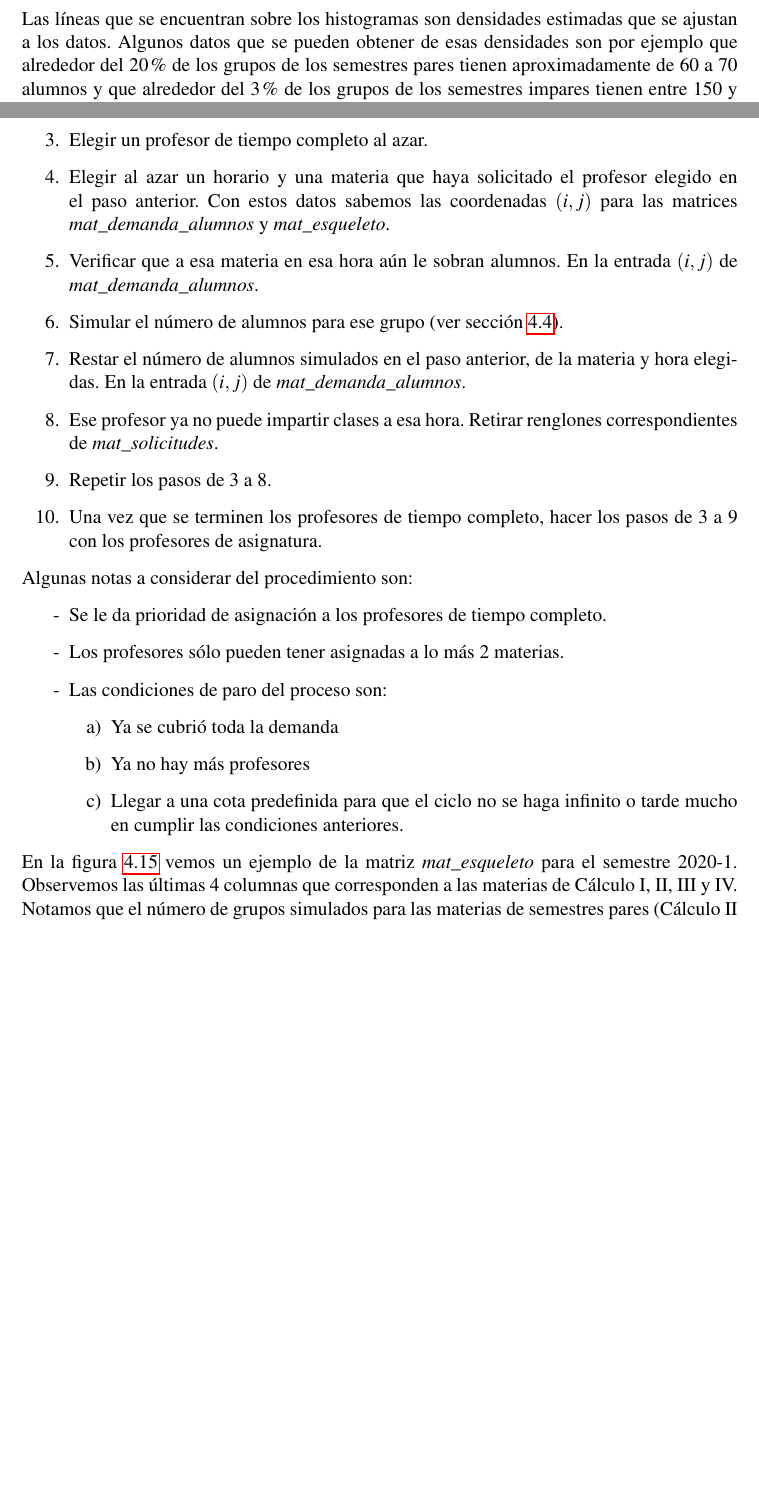
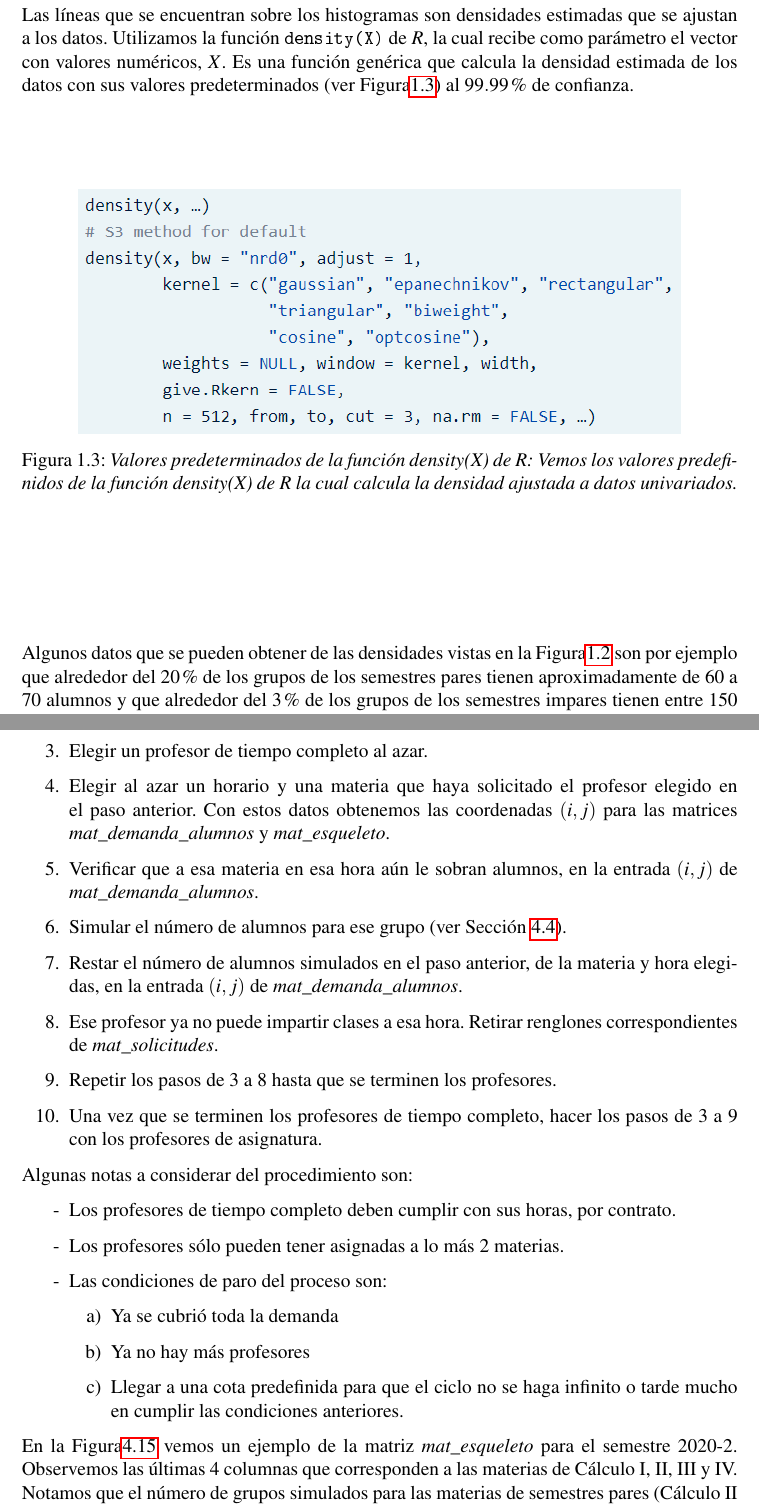
Before and after one commit to ArrigoCoen/Faculty_schedule_simulation, a LaTeX thesis (Hidden_files/Tesis/TeX/LaTeX/main.tex, which reads Hidden_files/Tesis/TeX/LaTeX/Introduccion.tex, Hidden_files/Tesis/TeX/LaTeX/Simulacion.tex): two parts of pages 19 and 67 of 102 before the commit and two parts of pages 20 and 69 of 104 after it, joined at a grey line, cut so that both start at the same text, the shorter picture padded with empty space. The pictures show the PDF file Hidden_files/Tesis/TeX/LaTeX/main.pdf that the author committed with the source.

Commit message:
Update TeX

```diff
--- a/Hidden_files/Tesis/TeX/LaTeX/Introduccion.tex
+++ b/Hidden_files/Tesis/TeX/LaTeX/Introduccion.tex
@@ -202,32 +202,45 @@ En la \figurename{\ref{ParImparProbaI}} vemos que la línea azul representa el n
 
 Continuando con los datos de \textit{Probabilidad I}, obtuvimos la \figurename{\ref{HistAlumParImparProbaI}} que contiene dos histogramas, las barras rojas representan el número de alumnos por grupo de semestres pares y las barras azules representan el número de alumnos por grupo de semestres impares.
 
-Las líneas que se encuentran sobre los histogramas son densidades estimadas que se ajustan a los datos. Algunos datos que se pueden obtener de esas densidades son por ejemplo que alrededor del $20\%$ de los grupos de los semestres pares tienen aproximadamente de $60$ a $70$ alumnos y que alrededor del $3\%$ de los grupos de los semestres impares tienen entre 150 y 180 alumnos.
+%Las líneas que se encuentran sobre los histogramas son densidades estimadas que se ajustan a los datos. Algunos datos que se pueden obtener de esas densidades son por ejemplo que alrededor del $20\%$ de los grupos de los semestres pares tienen aproximadamente de $60$ a $70$ alumnos y que alrededor del $3\%$ de los grupos de los semestres impares tienen entre 150 y 180 alumnos.
 
-\begin{figure}[h]
+\begin{figure}[H]
 \centering
-\includegraphics[scale = 0.65]{histograma_FR_num_alum_sem_par_impar_Proba_I.pdf} %width=\textwidth
+\includegraphics[scale = 0.6]{histograma_FR_num_alum_sem_par_impar_Proba_I.pdf} %width=\textwidth
 \caption[\textit{Histograma del número de alumnos por semestre: Probabilidad I}]{\textit{Histograma del número de alumnos por semestre  de Probabilidad I: Los datos se dividen en semestres pares e impares. Las densidades ajustadas son muy parecidas.}}\label{HistAlumParImparProbaI}
 \end{figure}
+
+Las líneas que se encuentran sobre los histogramas son densidades estimadas que se ajustan a los datos. Utilizamos la función \verb+density(X)+ de \textit{R}, la cual recibe como parámetro el vector con valores numéricos, $X$. Es una función genérica que calcula la densidad estimada de los datos con sus valores predeterminados (ver \figurename{\ref{densityFunDefault}}) al $99.99\%$ de confianza.
+
+\begin{figure}[H]
+\centering
+\includegraphics[scale = 0.8]{density_function_default} %width=\textwidth
+%\url{https://www.rdocumentation.org/packages/stats/versions/3.6.2/topics/density}
+\caption[\textit{Valores predeterminados de la función density(X) de R}]{\textit{Valores predeterminados de la función density(X) de R: Vemos los valores predefinidos de la función density(X) de R la cual calcula la densidad ajustada a datos univariados.}} \label{densityFunDefault}
+\end{figure}
+
+Algunos datos que se pueden obtener de las densidades vistas en la \figurename{\ref{HistAlumParImparProbaI}} son por ejemplo que alrededor del $20\%$ de los grupos de los semestres pares tienen aproximadamente de $60$ a $70$ alumnos y que alrededor del $3\%$ de los grupos de los semestres impares tienen entre 150 y 180 alumnos.
+
+
 
 \subsection{Análisis por turno: matutino y vespertino}
 
 En la \figurename{\ref{num_alum_x_turno_Proba_I}} la línea azul representa el número de alumnos del turno matutino y la línea roja representa el número de alumnos del turno vespertino. Se puede observar que en todo momento el número de alumnos del turno matutino es mayor al número de alumnos del turno vespertino. Ésto impacta en el hecho de que por semestres la varianza en el turno matutino es mucho mayor que en el turno vespertino. Lo cual indica que en el turno vespertino se tiene prácticamente el mismo número de alumnos sin importar si la materia pertenece a un semestre par o impar, a diferencia de lo que ocurre en el turno matutino en donde si influye el hecho de que la materia corresponda a un semestre par o impar.
 
 
-\begin{figure}[h]
+\begin{figure}[H]
 \centering
-\includegraphics[scale = 0.65]{num_alum_x_turno_Proba_I.pdf} %width=\textwidth
+\includegraphics[scale = 0.55]{num_alum_x_turno_Proba_I.pdf} %width=\textwidth
 \caption[\textit{Número de alumnos por turno: Probabilidad I}]{\textit{Número de alumnos por turno de Probabilidad I: Los datos se dividen por turno matutino y vespertino. El número de alumnos del turno matutino es siempre mayor al número de alumnos del turno vespertino.}}\label{num_alum_x_turno_Proba_I}
 \end{figure}
 
 En la \figurename{\ref{HistAlumTurnoProbaI}} podemos ver dos histogramas, sobre los cuales se tienen 2 líneas con  densidades estimadas que se ajustan a los datos. Las barras rojas representan el número de alumnos del turno vespertino y las barras azules representan el número de alumnos del turno matutino.
 
-Notamos que en este caso las densidades son completamente diferentes. Algunos datos que se pueden obtener de dichas densidades son por ejemplo que alrededor del $20\%$ de los grupos del turno vespertino tienen aproximadamente entre 10 y 20 alumnos y un poco más del $10\%$ de los grupos del turno matutino tienen entre 80 y 90 alumnos.
+%Notamos que en este caso las densidades son completamente diferentes. Algunos datos que se pueden obtener de dichas densidades son por ejemplo que alrededor del $20\%$ de los grupos del turno vespertino tienen aproximadamente entre 10 y 20 alumnos y un poco más del $10\%$ de los grupos del turno matutino tienen entre 80 y 90 alumnos.
 
-\begin{figure}[h]
+\begin{figure}[H]
 \centering
-\includegraphics[scale = 0.65]{histograma_FR_num_alum_x_turno_Proba_I.pdf} %width=\textwidth
+\includegraphics[scale = 0.6]{histograma_FR_num_alum_x_turno_Proba_I.pdf} %width=\textwidth
 \caption[\textit{Histograma del número de alumnos por turno: Probabilidad I}]{\textit{Histograma del número de alumnos por turno de Probabilidad I: Los datos se dividen por turno matutino y vespertino. Las densidades ajustadas son muy diferentes.}}\label{HistAlumTurnoProbaI}
 \end{figure}
 
@@ -234,6 +249,6 @@ Notamos que en este caso las densidades son completamente diferentes. Algunos da
 Con los resultados observados se obtuvieron los grupos de datos $G_{1}, G_{2}, G_{3}, G_{4}$, para hacer los análisis estadísticos, los cuales se definen en la \tablename{\ref{GposDatos}}.
 
-\begin{table}[h]
+\begin{table}[H]
 \centering
 \begin{tabular}{|c|c|c|}
 \hline
--- a/Hidden_files/Tesis/TeX/LaTeX/Simulacion.tex
+++ b/Hidden_files/Tesis/TeX/LaTeX/Simulacion.tex
@@ -71,28 +71,26 @@ Con este procedimiento simulamos el tamaño de los grupos con respecto a los pro
 
 \section{Simulación de esqueletos}
 
-En esta sección vamos a explicar cómo generamos la matriz \textit{mat\_esqueleto}, la cual tiene 15 renglones y 335 columnas. En la entrada $(i,j)$ se tiene el numero de grupos simulados para la \textit{i-ésima} hora y la materia $j$. La matriz \textit{mat\_esqueleto} depende de la demanda de alumnos y de las solicitudes de los profesores.
-
-El proceso que seguimos para obtener la matriz \textit{mat\_esqueleto} es el siguiente:
+En esta sección vamos a explicar cómo generamos la matriz \textit{mat\_esqueleto}, la cual tiene $t$ renglones y $m$ columnas. En la entrada $(i,j)$ se tiene el numero de grupos simulados para la hora $i$ y la materia $j$. La matriz \textit{mat\_esqueleto} depende de la demanda de alumnos y de las solicitudes de los profesores. El proceso que seguimos para obtener la matriz \textit{mat\_esqueleto} es el siguiente:
 
 \begin{enumerate}
-\item Obtener la matriz \textit{mat\_demanda\_alumnos} con la demanda simulada del número de alumnos para el siguiente semestre (ver sección \ref{SimDemandaAlumnos}).
+\item Obtener la matriz \textit{mat\_demanda\_alumnos} con la demanda simulada del número de alumnos para el siguiente semestre (ver Sección \ref{SimDemandaAlumnos}).
 
-\item Obtener la matriz \textit{mat\_solicitudes} con las solicitudes simuladas de los profesores (ver sección \ref{SimSolicitudesProfesores}).
+\item Obtener la matriz \textit{mat\_solicitudes} con las solicitudes simuladas de los profesores (ver Sección \ref{SimSolicitudesProfesores}).
 
 \item Elegir un profesor de tiempo completo al azar.
 
-\item Elegir al azar un horario y una materia que haya solicitado el profesor elegido en el paso anterior. Con estos datos sabemos las coordenadas $(i,j)$ para las matrices \textit{mat\_demanda\_alumnos} y \textit{mat\_esqueleto}.
+\item Elegir al azar un horario y una materia que haya solicitado el profesor elegido en el paso anterior. Con estos datos obtenemos las coordenadas $(i,j)$ para las matrices \textit{mat\_demanda\_alumnos} y \textit{mat\_esqueleto}.
 
-\item Verificar que a esa materia en esa hora aún le sobran alumnos. En la entrada $(i,j)$ de \textit{mat\_demanda\_alumnos}.
+\item Verificar que a esa materia en esa hora aún le sobran alumnos, en la entrada $(i,j)$ de \textit{mat\_demanda\_alumnos}.
 
-\item Simular el número de alumnos para ese grupo (ver sección \ref{SimTamGpos}).
+\item Simular el número de alumnos para ese grupo (ver Sección \ref{SimTamGpos}).
 
-\item Restar el número de alumnos simulados en el paso anterior, de la materia y hora elegidas. En la entrada $(i,j)$ de \textit{mat\_demanda\_alumnos}.
+\item Restar el número de alumnos simulados en el paso anterior, de la materia y hora elegidas, en la entrada $(i,j)$ de \textit{mat\_demanda\_alumnos}.
 
 \item Ese profesor ya no puede impartir clases a esa hora. Retirar renglones correspondientes de \textit{mat\_solicitudes}.
 
-\item Repetir los pasos de 3 a 8.
+\item Repetir los pasos de 3 a 8 hasta que se terminen los profesores.
 
 \item Una vez que se terminen los profesores de tiempo completo, hacer los pasos de 3 a 9 con los profesores de asignatura.
 \end{enumerate}
@@ -100,7 +98,9 @@ El proceso que seguimos para obtener la matriz \textit{mat\_esqueleto} es el sig
 Algunas notas a considerar del procedimiento son:
 
 \begin{itemize}
-\item[-] Se le da prioridad de asignación a los profesores de tiempo completo.
+%\item[-] Se le da prioridad de asignación a los profesores de tiempo completo.
+
+\item[-] Los profesores de tiempo completo deben cumplir con sus horas, por contrato.
 
 \item[-] Los profesores sólo pueden tener asignadas a lo más 2 materias.
 
@@ -115,17 +115,17 @@ Algunas notas a considerar del procedimiento son:
 \end{itemize}
 \end{itemize}
 
-En la figura \ref{esqueleto20202} vemos un ejemplo de la matriz \textit{mat\_esqueleto} para el semestre 2020-1. Observemos las últimas 4 columnas que corresponden a las materias de Cálculo I, II, III y IV. Notamos que el número de grupos simulados para las materias de semestres pares (Cálculo II y IV) es mayor que para las materias de semestres impares. Esto se debe al comportamiento observado en \ref{AE_x_GpoDeDatos} y el semestre 2020-2 es par.
+En la \figurename{\ref{esqueleto20202}} vemos un ejemplo de la matriz \textit{mat\_esqueleto} para el semestre 2020-2. Observemos las últimas 4 columnas que corresponden a las materias de Cálculo I, II, III y IV. Notamos que el número de grupos simulados para las materias de semestres pares (Cálculo II y IV) es mayor que para las materias de semestres impares. Esto se debe al comportamiento observado en la Sección \ref{AE_x_GpoDeDatos} y el semestre 2020-2 es par.
 
 \begin{figure}[H]
 \centering
-\includegraphics[scale = 0.8]{Ej_esqueleto_20202} %width=\textwidth
-\caption{\textit{Ejemplo de esqueleto para el semestre 2020-2}}\label{esqueleto20202}
+\includegraphics[scale = 0.7]{Ej_esqueleto_20202} %width=\textwidth
+\caption[\textit{Ejemplo de esqueleto para el semestre 2020-2}]{\textit{Ejemplo de esqueleto para el semestre 2020-2: En la entrada (i,j) podemos observar el número de alumnos simulados para la hora i y la materia j.}}\label{esqueleto20202}
 \end{figure}
 
 \subsection{Calificación de esqueletos de horario}
 
-En la figura \ref{dif_D_E_gpo} vemos el histograma de la diferencia de las matrices D - E. Diferencia entre el número de alumnos esperados menos el número de alumnos simulados por grupo. Los valores se encuentran entre -78 y 321.
+En la \figurename{\ref{dif_D_E_gpo}} vemos el histograma de la diferencia de las matrices D - E. Diferencia entre el número de alumnos esperados menos el número de alumnos simulados por grupo. Los valores se encuentran entre -78 y 321.
 
 \begin{figure}[H]
 \centering
@@ -134,7 +134,7 @@ En la figura \ref{dif_D_E_gpo} vemos el histograma de la diferencia de las matri
 \end{figure}
 
 
-En la figura \ref{difRel_D_E_gpo} vemos el histograma de la diferencia relativa de las matrices D y E. Diferencia entre el número de alumnos esperados menos el número de alumnos simulados, entre el número de alumnos esperados, por grupo. Los valores se encuentran entre -65 y 1. Tenemos un valor de -61 correspondiente a la materia \textit{Historia de las Matemáticas I}, a las 13hrs, en la matriz D vale 1. En el mismo renglón (13hrs) de la matriz E vale 62 entonces el error relativo es -61
+En la \figurename{\ref{difRel_D_E_gpo}} vemos el histograma de la diferencia relativa de las matrices D y E. Diferencia entre el número de alumnos esperados menos el número de alumnos simulados, entre el número de alumnos esperados, por grupo. Los valores se encuentran entre -65 y 1. Tenemos un valor de -61 correspondiente a la materia \textit{Historia de las Matemáticas I}, a las 13hrs, en la matriz D vale 1. En el mismo renglón (13hrs) de la matriz E vale 62 entonces el error relativo es -61
 
 \begin{figure}[H]
 \centering
@@ -143,34 +143,30 @@ En la figura \ref{difRel_D_E_gpo} vemos el histograma de la diferencia relativa
 \end{figure}
 
 
-En la figura \ref{dif_D_E_materia} vemos el histograma de la diferencia de las matrices D - E. Diferencia entre el número de alumnos esperados menos el número de alumnos simulados por materia. Los valores se encuentran entre -259 y 244.
+En la \figurename{\ref{dif_D_E_materia}} vemos el histograma de la diferencia de las matrices D - E. Diferencia entre el número de alumnos esperados menos el número de alumnos simulados por materia. Los valores se encuentran entre -259 y 244.
 
 \begin{figure}[H]
 \centering
-\includegraphics[scale = 0.5]{histograma_FR_D-E_x_materia} %width=\textwidth
+\includegraphics[scale = 0.4]{histograma_FR_D-E_x_materia} %width=\textwidth
 \caption{\textit{Histograma de la diferencia de las matrices D - E por materia}}\label{dif_D_E_materia}
 \end{figure}
 
 
-En la figura \ref{difRel_D_E_materia} vemos el histograma de la diferencia relativa de las matrices D y E. Diferencia entre el número de alumnos esperados menos el número de alumnos simulados, entre el número de alumnos esperados, por grupo. Los valores se encuentran entre -85 y 8.
+En la \figurename{\ref{difRel_D_E_materia}} vemos el histograma de la diferencia relativa de las matrices D y E. Diferencia entre el número de alumnos esperados menos el número de alumnos simulados, entre el número de alumnos esperados, por grupo. Los valores se encuentran entre -85 y 8.
 
 \begin{figure}[H]
 \centering
-\includegraphics[scale = 0.5]{histograma_FR_D-E_D_x_materia} %width=\textwidth
+\includegraphics[scale = 0.4]{histograma_FR_D-E_D_x_materia} %width=\textwidth
 \caption{\textit{Histograma de la diferencia relativa de las matrices D y E por materia}}\label{difRel_D_E_materia}
 \end{figure}
 
-Tenemos el caso de la materia \textit{Matemáticas para las Ciencias Aplicadas I} con error relativo igual a -84.46642. En la figura \ref{difRel_mate_ciencias_app} vemos en la primer columna los datos por hora de la matriz D, en la segunda columna los datos de la matriz E y en la última columna la diferencia relativa. Para obtener el -84.46 sumamos la los valores de la última columna de la figura.
+Tenemos el caso de la materia \textit{Matemáticas para las Ciencias Aplicadas I} con error relativo igual a -84.46642. En la \figurename{\ref{difRel_mate_ciencias_app}} vemos en la primer columna los datos por hora de la matriz D, en la segunda columna los datos de la matriz E y en la última columna la diferencia relativa. Para obtener el -84.46 sumamos los valores de la última columna de la figura.
 
 \begin{figure}[H]
 \centering
-\includegraphics[scale = 1]{error_rel_mate_para_ciencias_app} %width=\textwidth
+\includegraphics[scale = 0.8]{error_rel_mate_para_ciencias_app} %width=\textwidth
 \caption{\textit{Ejemplo de error relativo: Matemáticas para las Ciencias Aplicadas I}}\label{difRel_mate_ciencias_app}
 \end{figure}
-
-
-
-
 
 
 \begin{eqnarray*}
```
Also changed, not shown: Hidden_files/Tesis/TeX/LaTeX/Sim_demanda_alumnos.tex (+1 -1 lines), Hidden_files/Tesis/TeX/LaTeX/Pictures/density_function_default.PNG (added), Hidden_files/Tesis/TeX/LaTeX/main.pdf, Hidden_files/Tesis/TeX/LaTeX/Introduccion.tex (2 more changed lines), Hidden_files/Tesis/TeX/LaTeX/Simulacion.tex (4 more changed lines), 17 other files.
